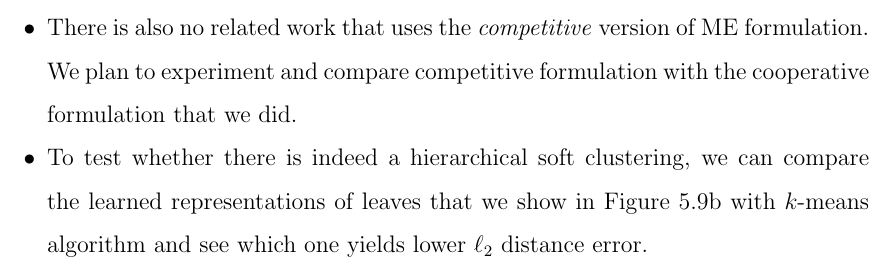
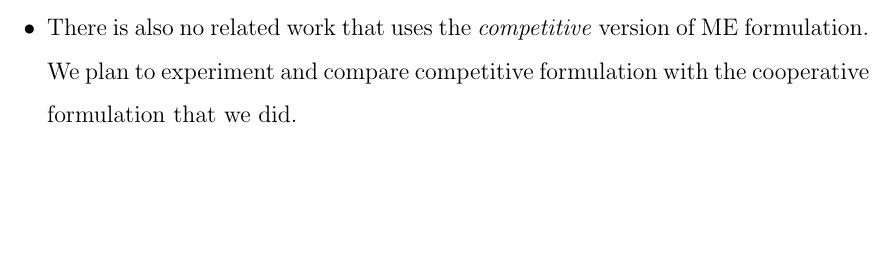
Before and after one commit to alper111/ms-thesis, a LaTeX thesis (thesis.tex): part of page 79 of 86, cut so that both start at the same text, the shorter picture padded with empty space. Compiled offline with pdfLaTeX.

Commit message:
remove nonsense

```diff
--- a/thesis.tex
+++ b/thesis.tex
@@ -1369,8 +1369,6 @@ Although this is applied to the image domain here, it can be used in other domai
 \item As we have seen in Figure \ref{fig:toy}, some leaves are not used at all. This is something we cannot control when we state the structure of the tree beforehand. Instead of fixing the tree structure, we can adaptively increase and decrease the tree structure as proposed in \cite{irsoy2012soft,irsoy2014budding}.
 
 \item There is also no related work that uses the \emph{competitive} version of ME formulation. We plan to experiment and compare competitive formulation with the cooperative formulation that we did.
-
-\item To test whether there is indeed a hierarchical soft clustering, we can compare the learned representations of leaves that we show in Figure \ref{fig:leaves:hme_fashion} with $k$-means algorithm and see which one yields lower $\ell_2$ distance error.
 \end{itemize}
 
 \bibliographystyle{styles/fbe_tez_v11}
```
